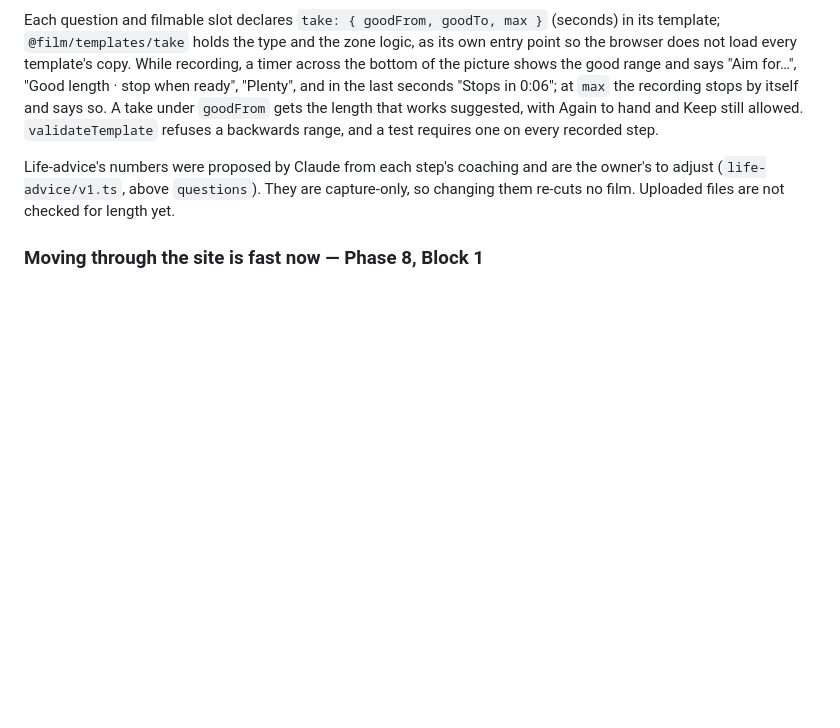
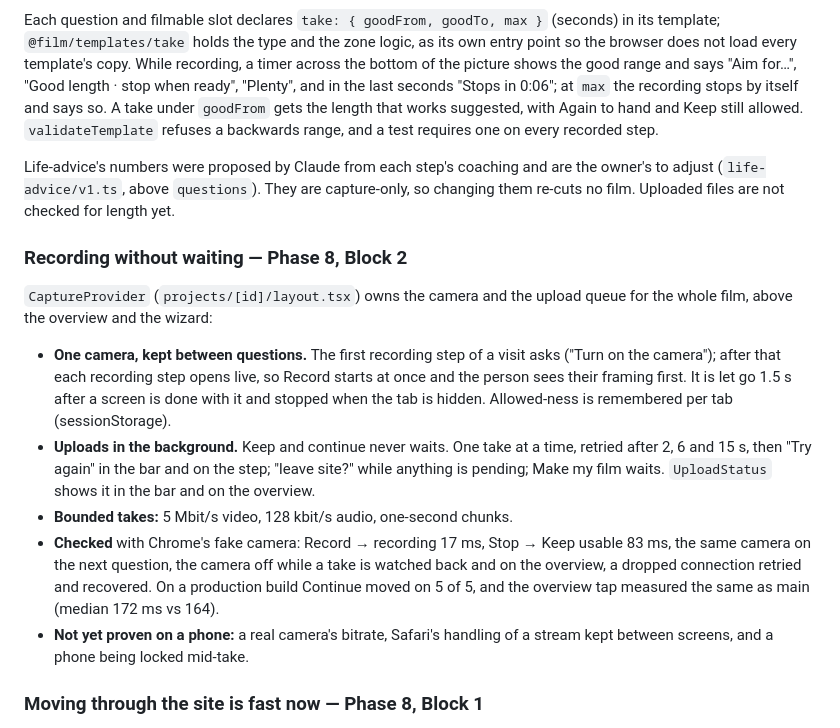
Before and after one commit to lordofdorne/Film, a Markdown page: docs/CHECKPOINT.md, the part around the change. Rendered like a GitHub page; blank space fills up the shorter version.

Commit message:
Checkpoint: Phase 8, Block 2
Co-Authored-By: Claude Opus 5.5 <noreply@anthropic.com>

```diff
--- a/docs/CHECKPOINT.md
+++ b/docs/CHECKPOINT.md
@@ -715,6 +715,29 @@ are the owner's to adjust (`life-advice/v1.ts`, above `questions`). They are
 capture-only, so changing them re-cuts no film. Uploaded files are not
 checked for length yet.
 
+### Recording without waiting — Phase 8, Block 2
+
+`CaptureProvider` (`projects/[id]/layout.tsx`) owns the camera and the
+upload queue for the whole film, above the overview and the wizard:
+
+- **One camera, kept between questions.** The first recording step of a
+  visit asks ("Turn on the camera"); after that each recording step opens
+  live, so Record starts at once and the person sees their framing first.
+  It is let go 1.5 s after a screen is done with it and stopped when the tab
+  is hidden. Allowed-ness is remembered per tab (sessionStorage).
+- **Uploads in the background.** Keep and continue never waits. One take at
+  a time, retried after 2, 6 and 15 s, then "Try again" in the bar and on the
+  step; "leave site?" while anything is pending; Make my film waits.
+  `UploadStatus` shows it in the bar and on the overview.
+- **Bounded takes:** 5 Mbit/s video, 128 kbit/s audio, one-second chunks.
+- **Checked** with Chrome's fake camera: Record → recording 17 ms, Stop →
+  Keep usable 83 ms, the same camera on the next question, the camera off
+  while a take is watched back and on the overview, a dropped connection
+  retried and recovered. On a production build Continue moved on 5 of 5, and
+  the overview tap measured the same as main (median 172 ms vs 164).
+- **Not yet proven on a phone:** a real camera's bitrate, Safari's handling
+  of a stream kept between screens, and a phone being locked mid-take.
+
 ### Moving through the site is fast now — Phase 8, Block 1
 
 Proposal and measurements: `docs/proposal/phase-8-performance.md`. Every tap
```
Also changed, not shown: docs/proposal/phase-8-performance.md (+1 -1 lines).
